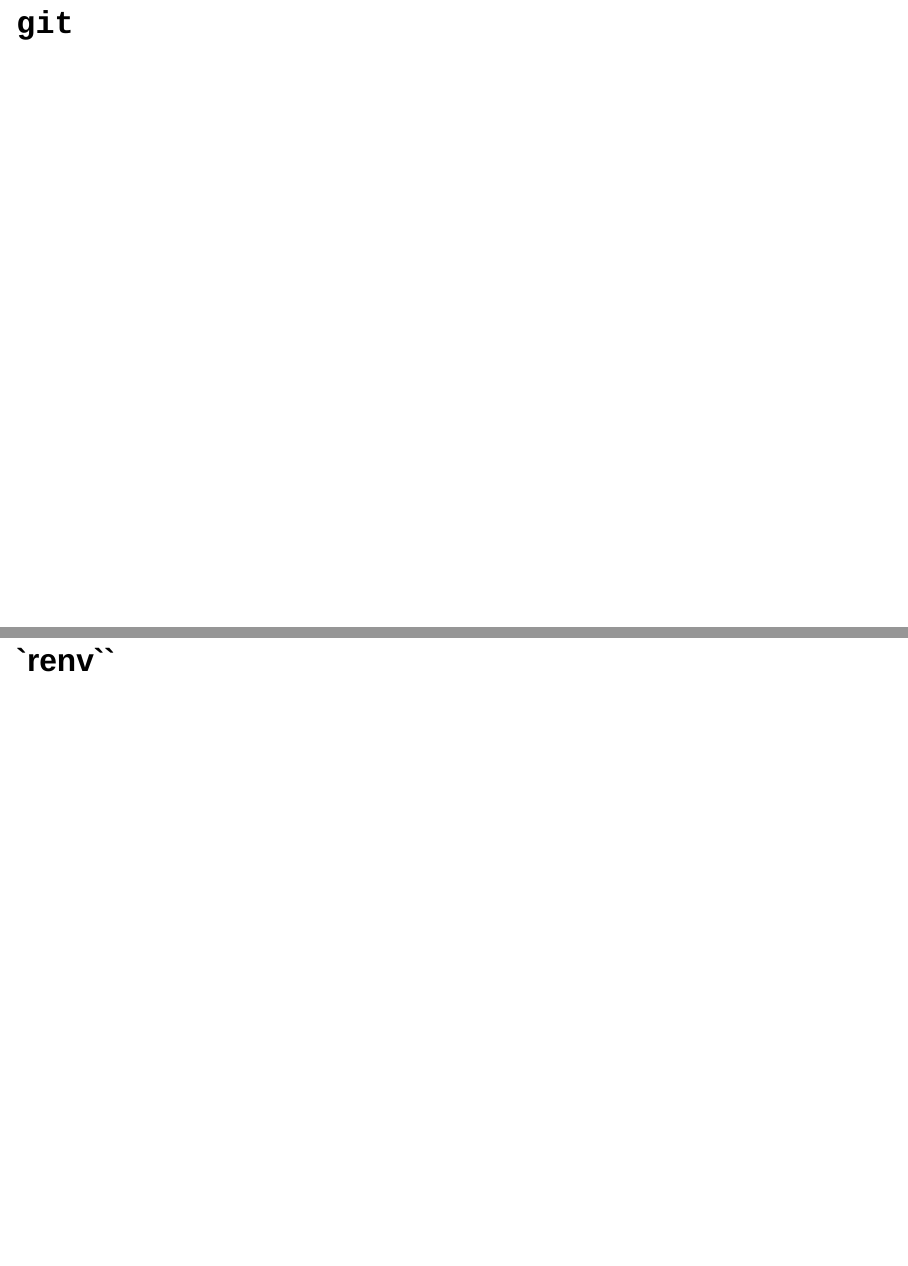
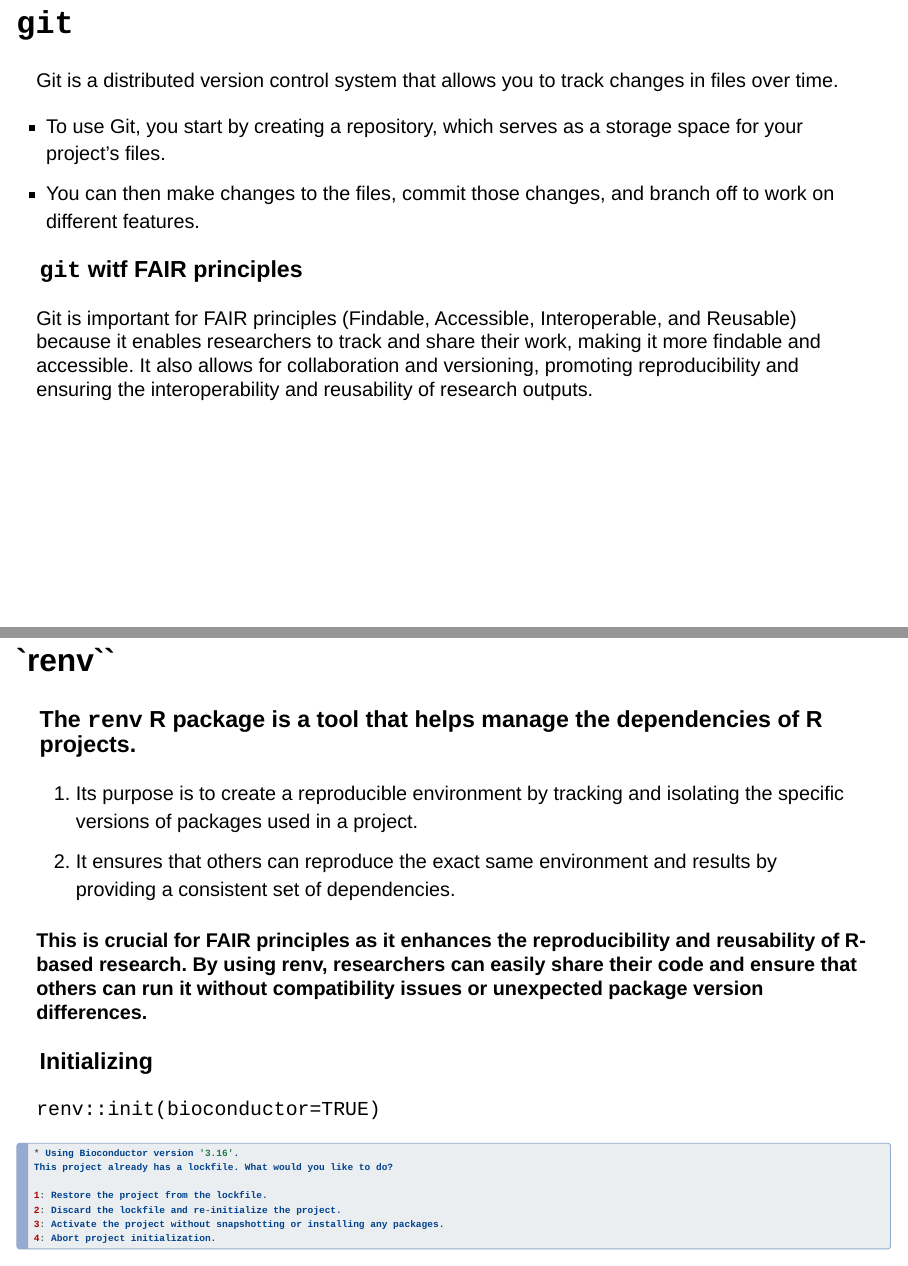
Before and after one commit to rochevin/Formation_INRAE_genes, a Quarto document (TP/index.qmd): pages 4 and 5 of 6 before the commit and pages 5 and 6 of 9 after it, joined at a grey line. Rendered offline with R 4.5, knitr and Pandoc in place of Quarto, with nearby package versions; drawn as Slidy slides in place of the format the file asks for.

Commit message:
Add content for Environment

````diff
--- a/TP/index.qmd
+++ b/TP/index.qmd
@@ -32,7 +41,33 @@ services:
 
 ## `git`
 
+Git is a distributed version control system that allows you to track changes in files over time.
+
+-   To use Git, you start by creating a repository, which serves as a storage space for your project's files.
+-   You can then make changes to the files, commit those changes, and branch off to work on different features.
+
+### `git` witf FAIR principles
+
+Git is important for FAIR principles (Findable, Accessible, Interoperable, and Reusable) because it enables researchers to track and share their work, making it more findable and accessible. It also allows for collaboration and versioning, promoting reproducibility and ensuring the interoperability and reusability of research outputs.
+
 ## `renv``
 
-## Supports
+### The `renv` R package is a tool that helps manage the dependencies of R projects.
 
+1.  Its purpose is to create a reproducible environment by tracking and isolating the specific versions of packages used in a project.
+2.  It ensures that others can reproduce the exact same environment and results by providing a consistent set of dependencies.
+
+#### This is crucial for FAIR principles as it enhances the reproducibility and reusability of R-based research. By using renv, researchers can easily share their code and ensure that others can run it without compatibility issues or unexpected package version differences.
+
+### Initializing
+
+`renv::init(bioconductor=TRUE)`
+
+``` r
+* Using Bioconductor version '3.16'.
+This project already has a lockfile. What would you like to do?
+
+1: Restore the project from the lockfile.
+2: Discard the lockfile and re-initialize the project.
+3: Activate the project without snapshotting or installing any packages.
+4: Abort project initialization.
````
Also changed, not shown: TP/index.qmd (35 more changed lines).
